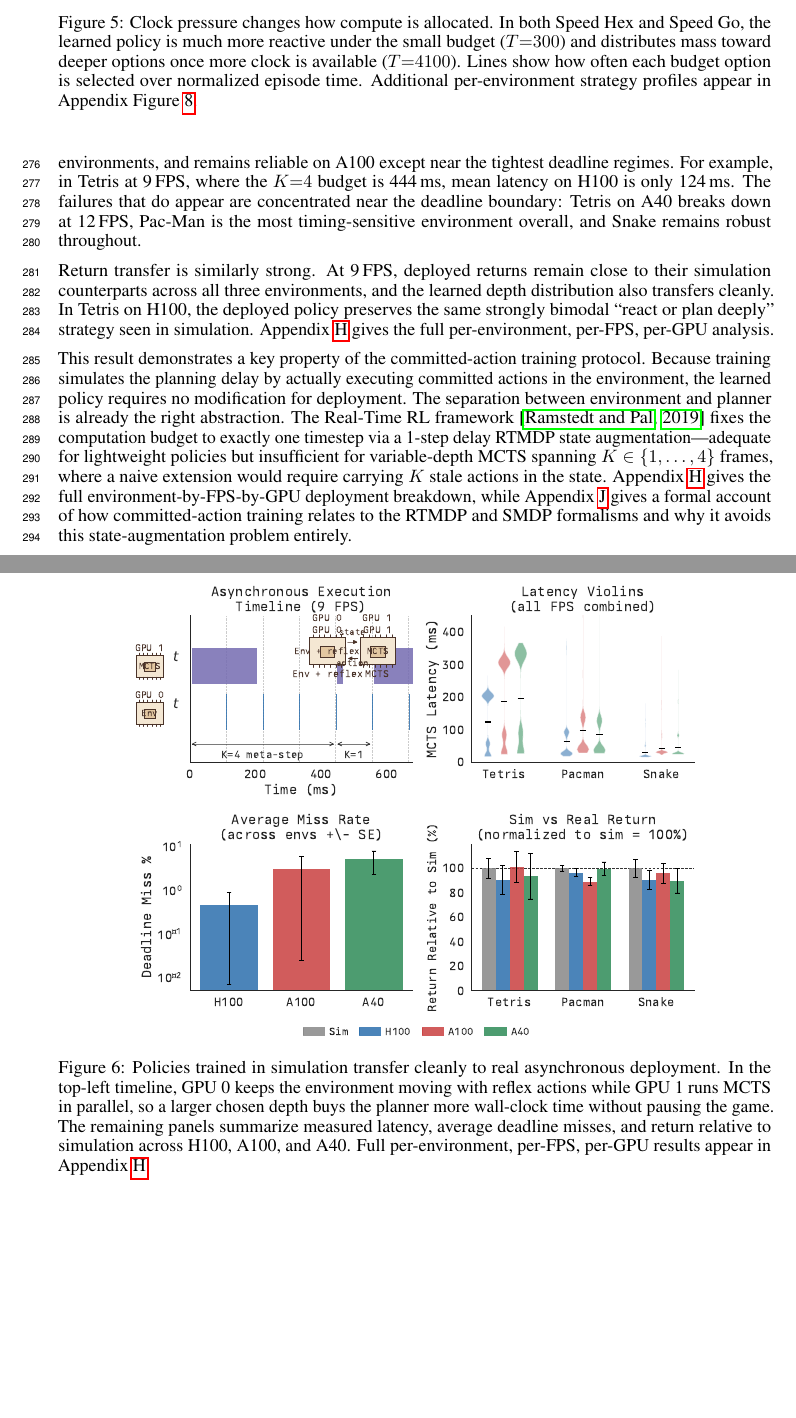
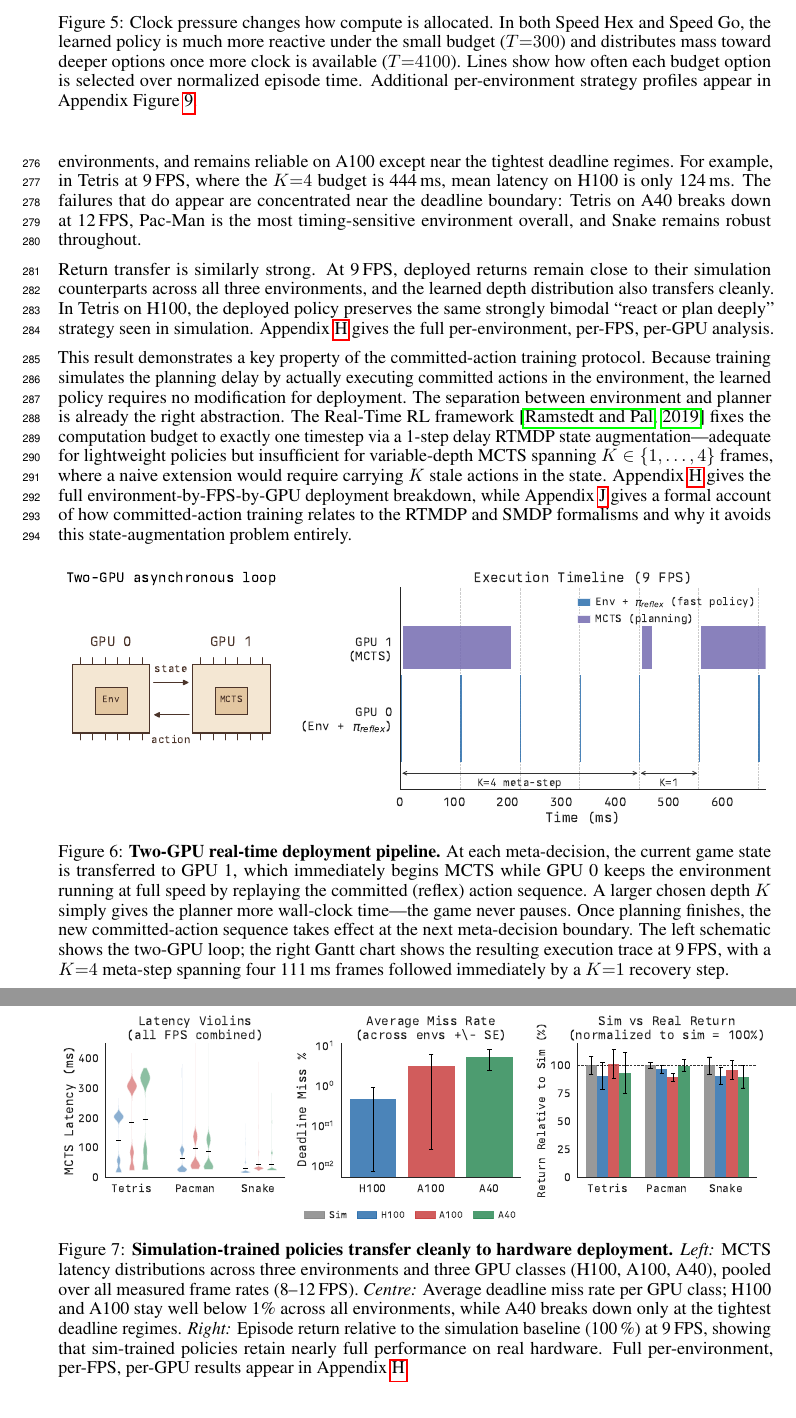
Before and after one commit to Aneeshers/realtime-rl, a LaTeX paper (neurips_2026.tex): two parts of pages 9 and 10 of 28, joined at a grey line, cut so that both start at the same text, the shorter picture padded with empty space. Compiled offline with pdfLaTeX.

Commit message:
real time dev plots

```diff
--- a/neurips_2026.tex
+++ b/neurips_2026.tex
@@ -638,14 +638,35 @@ it avoids this state-augmentation problem entirely.
 
 \begin{figure}[h]
   \centering
-  \includegraphics[width=0.8\linewidth]{figures/deployment.pdf}
-  \caption{Policies trained in simulation transfer cleanly to real asynchronous deployment.
-    In the top-left timeline, GPU 0 keeps the environment moving with reflex
-    actions while GPU 1 runs MCTS in parallel, so a larger chosen depth buys the
-    planner more wall-clock time without pausing the game. The remaining panels
-    summarize measured latency, average deadline misses, and return relative to
-    simulation across H100, A100, and A40. Full per-environment, per-FPS, per-GPU
-    results appear in Appendix~\ref{app:deployment_details}.}
+  \includegraphics[width=\linewidth]{figures/deployment_timeline.pdf}
+  \caption{\textbf{Two-GPU real-time deployment pipeline.}
+    At each meta-decision, the current game state is transferred to GPU~1, which
+    immediately begins MCTS while GPU~0 keeps the environment running at full speed
+    by replaying the committed (reflex) action sequence.
+    A larger chosen depth $K$ simply gives the planner more wall-clock time---the
+    game never pauses.
+    Once planning finishes, the new committed-action sequence takes effect at the
+    next meta-decision boundary.
+    The left schematic shows the two-GPU loop; the right Gantt chart shows the
+    resulting execution trace at 9\,FPS, with a $K{=}4$ meta-step spanning four
+    111\,ms frames followed immediately by a $K{=}1$ recovery step.}
+  \label{fig:deployment_timeline}
+\end{figure}
+
+\begin{figure}[h]
+  \centering
+  \includegraphics[width=\linewidth]{figures/deployment.pdf}
+  \caption{\textbf{Simulation-trained policies transfer cleanly to hardware deployment.}
+    \emph{Left:} MCTS latency distributions across three environments and three GPU
+    classes (H100, A100, A40), pooled over all measured frame rates (8--12\,FPS).
+    \emph{Centre:} Average deadline miss rate per GPU class; H100 and A100 stay
+    well below 1\% across all environments, while A40 breaks down only at the
+    tightest deadline regimes.
+    \emph{Right:} Episode return relative to the simulation baseline (100\,\%) at
+    9\,FPS, showing that sim-trained policies retain nearly full performance on
+    real hardware.
+    Full per-environment, per-FPS, per-GPU results appear in
+    Appendix~\ref{app:deployment_details}.}
   \label{fig:deployment}
 \end{figure}
 
```
Also changed, not shown: figures/deployment.pdf, figures/deployment_timeline.pdf, neurips_2026.tex (4 more changed lines), 1 other file.
